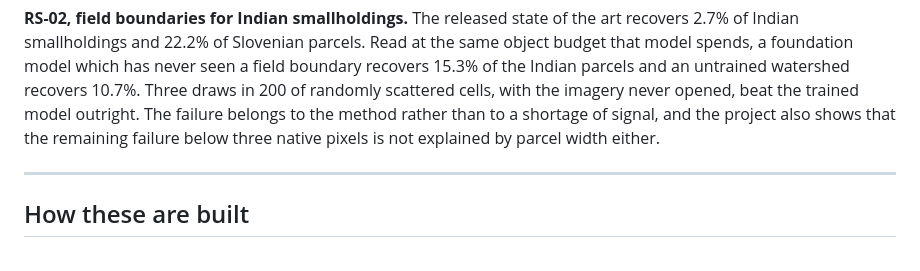
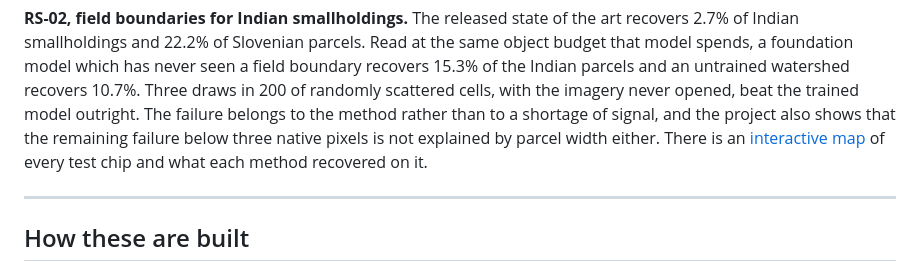
Before and after one commit to sruthi-swathandran/geospatial-portfolio, a Markdown page: README.md, the part around the change. GitHub-like rendering.

Commit message:
README: link the RS-02 interactive map

```diff
--- a/README.md
+++ b/README.md
@@ -36,6 +36,8 @@ the imagery never opened, beat the trained model outright. The failure belongs
 to the method rather than to a shortage of signal, and the project also shows
 that the remaining failure below three native pixels is not explained by parcel
 width either.
+There is an [interactive map](https://sruthi-swathandran.github.io/geospatial-portfolio/02-field-boundaries-smallholder/docs/) of every test chip and what each method
+recovered on it.
 
 ---
 
```
